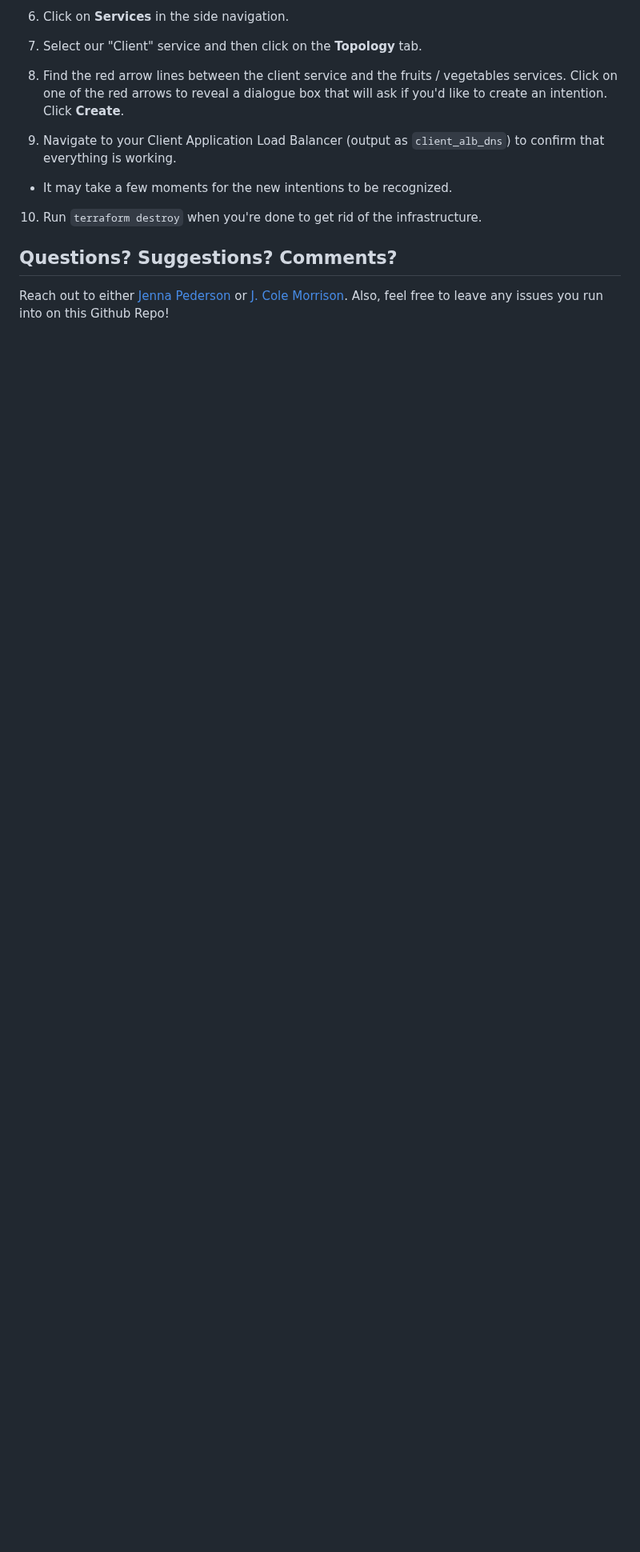
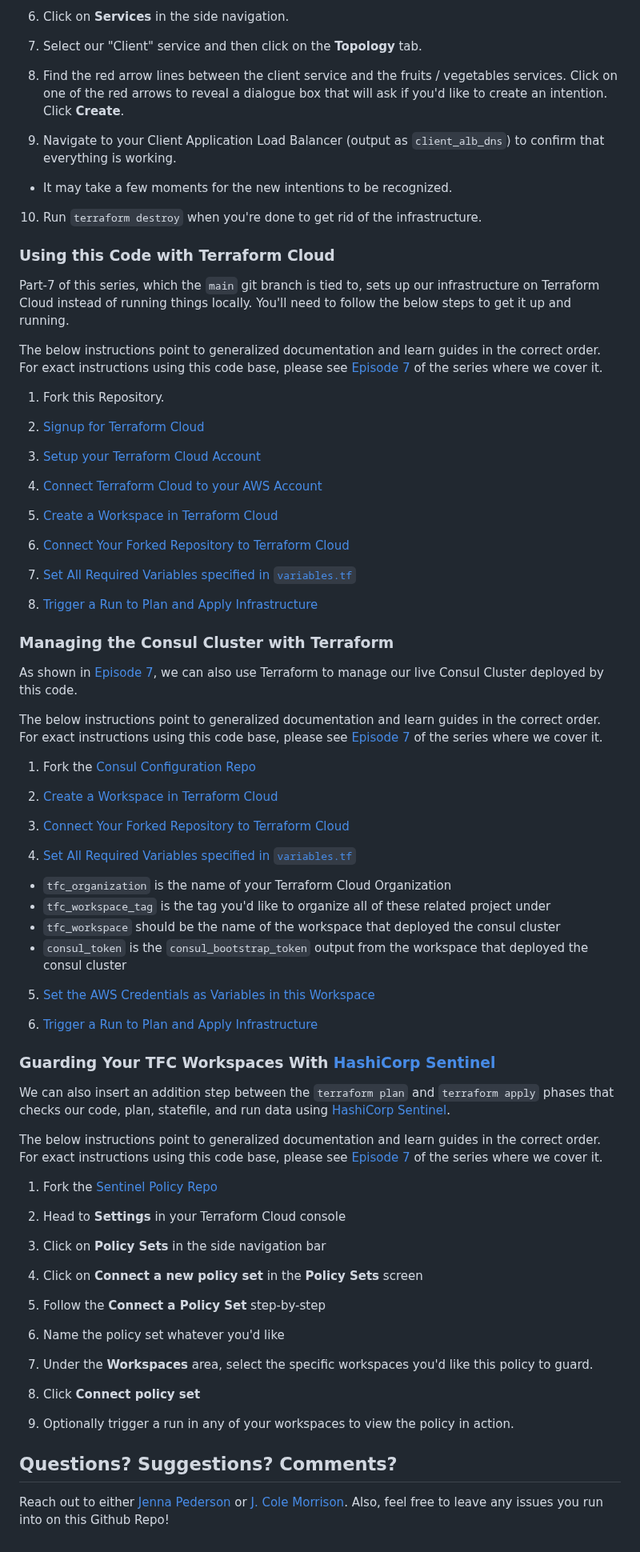
Before and after one commit to hashicorp/microservices-architecture-on-aws, a Markdown page: README.md, the part around one of its changes. Shown at 80% size. GitHub-like rendering; blank space fills up the shorter version.

Commit message:
updated architecture image and README

```diff
--- a/README.md
+++ b/README.md
@@ -62,6 +63,74 @@ The second section of episodes will work towards refactoring the first section's
 
 10. Run `terraform destroy` when you're done to get rid of the infrastructure.
 
+### Using this Code with Terraform Cloud
+
+Part-7 of this series, which the `main` git branch is tied to, sets up our infrastructure on Terraform Cloud instead of running things locally.  You'll need to follow the below steps to get it up and running.
+
+The below instructions point to generalized documentation and learn guides in the correct order.  For exact instructions using this code base, please see [Episode 7](https://hashi.co/learning-live-with-aws-and-hashicorp-ep-7) of the series where we cover it.
+
+1. Fork this Repository.
+
+2. [Signup for Terraform Cloud](https://hashi.co/ll-aws-hc-terraform-cloud)
+
+3. [Setup your Terraform Cloud Account](https://learn.hashicorp.com/tutorials/terraform/cloud-sign-up?in=terraform/cloud-get-started)
+
+4. [Connect Terraform Cloud to your AWS Account](https://learn.hashicorp.com/tutorials/terraform/cloud-create-variable-set?in=terraform/cloud-get-started)
+
+5. [Create a Workspace in Terraform Cloud](https://learn.hashicorp.com/tutorials/terraform/cloud-workspace-create?in=terraform/cloud-get-started)
+
+6. [Connect Your Forked Repository to Terraform Cloud](https://learn.hashicorp.com/tutorials/terraform/cloud-vcs-change?in=terraform/cloud-get-started)
+
+7. [Set All Required Variables specified in `variables.tf`](https://www.terraform.io/cloud-docs/workspaces/variables)
+
+8. [Trigger a Run to Plan and Apply Infrastructure](https://www.terraform.io/cloud-docs/run/manage)
+
+### Managing the Consul Cluster with Terraform
+
+As shown in [Episode 7](https://hashi.co/learning-live-with-aws-and-hashicorp-ep-7), we can also use Terraform to manage our live Consul Cluster deployed by this code.
+
+The below instructions point to generalized documentation and learn guides in the correct order.  For exact instructions using this code base, please see [Episode 7](https://hashi.co/learning-live-with-aws-and-hashicorp-ep-7) of the series where we cover it.
+
+1. Fork the [Consul Configuration Repo](https://github.com/hashicorp/microservices-architecture-on-aws-consul)
+
+2. [Create a Workspace in Terraform Cloud](https://learn.hashicorp.com/tutorials/terraform/cloud-workspace-create?in=terraform/cloud-get-started)
+
+3. [Connect Your Forked Repository to Terraform Cloud](https://learn.hashicorp.com/tutorials/terraform/cloud-vcs-change?in=terraform/cloud-get-started)
+
+4. [Set All Required Variables specified in `variables.tf`](https://www.terraform.io/cloud-docs/workspaces/variables)
+  - `tfc_organization` is the name of your Terraform Cloud Organization
+  - `tfc_workspace_tag` is the tag you'd like to organize all of these related project under
+  - `tfc_workspace` should be the name of the workspace that deployed the consul cluster
+  - `consul_token` is the `consul_bootstrap_token` output from the workspace that deployed the consul cluster
+
+5. [Set the AWS Credentials as Variables in this Workspace](https://learn.hashicorp.com/tutorials/terraform/cloud-create-variable-set?in=terraform/cloud-get-started)
+
+6. [Trigger a Run to Plan and Apply Infrastructure](https://www.terraform.io/cloud-docs/run/manage)
+
+### Guarding Your TFC Workspaces With [HashiCorp Sentinel](https://www.hashicorp.com/sentinel)
+
+We can also insert an addition step between the `terraform plan` and `terraform apply` phases that checks our code, plan, statefile, and run data using [HashiCorp Sentinel](https://www.hashicorp.com/sentinel).
+
+The below instructions point to generalized documentation and learn guides in the correct order.  For exact instructions using this code base, please see [Episode 7](https://hashi.co/learning-live-with-aws-and-hashicorp-ep-7) of the series where we cover it.
+
+1. Fork the [Sentinel Policy Repo](https://github.com/hashicorp/microservices-architecture-on-aws-sentinel)
+
+2. Head to **Settings** in your Terraform Cloud console
+
+3. Click on **Policy Sets** in the side navigation bar
+
+4. Click on **Connect a new policy set** in the **Policy Sets** screen
+
+5. Follow the **Connect a Policy Set** step-by-step
+
+6. Name the policy set whatever you'd like
+
+7. Under the **Workspaces** area, select the specific workspaces you'd like this policy to guard.
+
+8. Click **Connect policy set**
+
+9. Optionally trigger a run in any of your workspaces to view the policy in action.
+
 ## Questions?  Suggestions?  Comments?
 
 Reach out to either [Jenna Pederson](https://twitter.com/jennapederson) or [J. Cole Morrison](https://twitter.com/JColeMorrison).  Also, feel free to leave any issues you run into on this Github Repo!
```
Also changed, not shown: other parts of README.md (+3 -2 lines), images/aws-consul-ecs-finalized-architecture.png (added).
